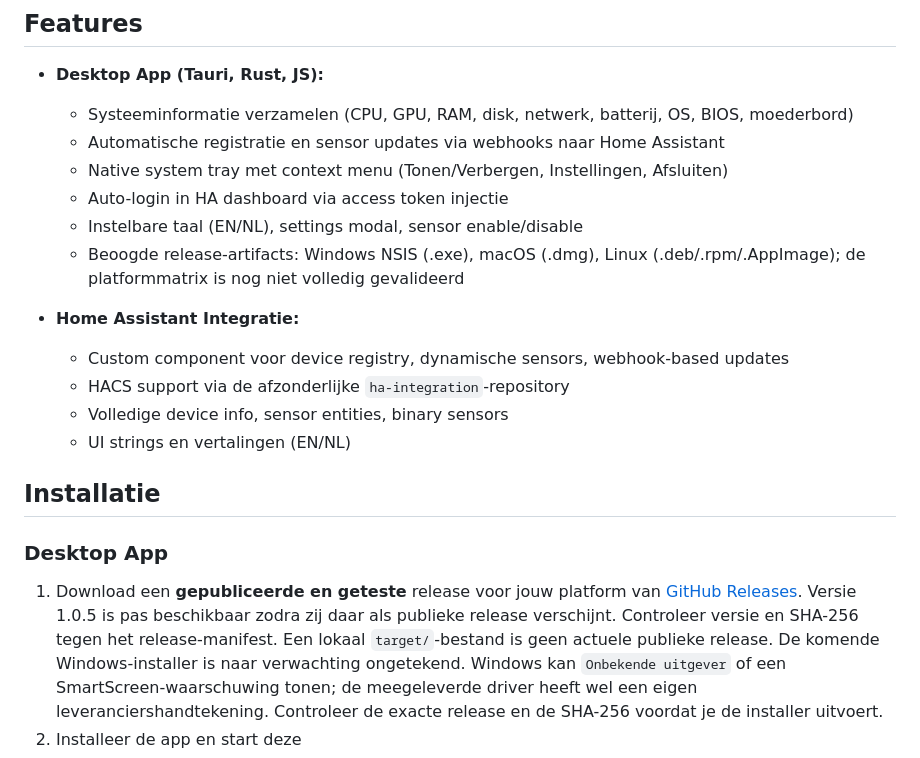
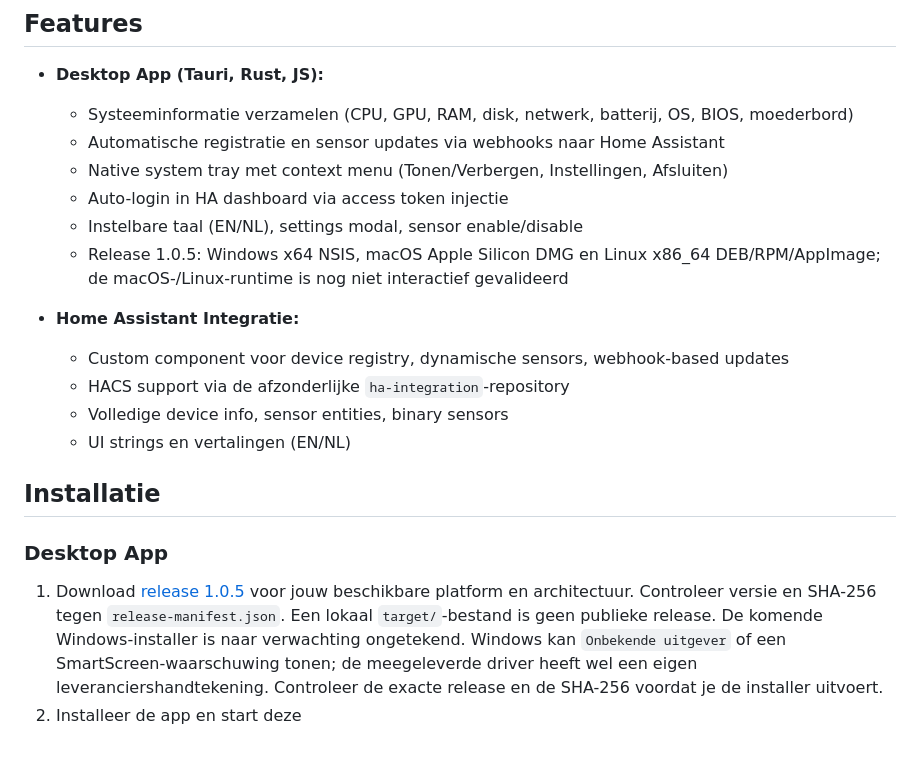
Before and after one commit to Fill84/HA-Companion-App, a Markdown page: README.md, the part around the change. GitHub-like rendering.

Commit message:
docs(release): record published 1.0.5 validation

```diff
--- a/README.md
+++ b/README.md
@@ -9,7 +9,7 @@ Een cross-platform desktop companion app voor Home Assistant, inclusief een cust
   - Native system tray met context menu (Tonen/Verbergen, Instellingen, Afsluiten)
   - Auto-login in HA dashboard via access token injectie
   - Instelbare taal (EN/NL), settings modal, sensor enable/disable
-  - Beoogde release-artifacts: Windows NSIS (.exe), macOS (.dmg), Linux (.deb/.rpm/.AppImage); de platformmatrix is nog niet volledig gevalideerd
+  - Release 1.0.5: Windows x64 NSIS, macOS Apple Silicon DMG en Linux x86_64 DEB/RPM/AppImage; de macOS-/Linux-runtime is nog niet interactief gevalideerd
 
 - **Home Assistant Integratie:**
   - Custom component voor device registry, dynamische sensors, webhook-based updates
@@ -20,7 +20,7 @@ Een cross-platform desktop companion app voor Home Assistant, inclusief een cust
 ## Installatie
 
 ### Desktop App
-1. Download een **gepubliceerde en geteste** release voor jouw platform van [GitHub Releases](https://github.com/Fill84/HA-Companion-App/releases). Versie 1.0.5 is pas beschikbaar zodra zij daar als publieke release verschijnt. Controleer versie en SHA-256 tegen het release-manifest. Een lokaal `target/`-bestand is geen actuele publieke release.
+1. Download [release 1.0.5](https://github.com/Fill84/HA-Companion-App/releases/tag/1.0.5) voor jouw beschikbare platform en architectuur. Controleer versie en SHA-256 tegen `release-manifest.json`. Een lokaal `target/`-bestand is geen publieke release.
    De komende Windows-installer is naar verwachting ongetekend. Windows kan `Onbekende uitgever` of een SmartScreen-waarschuwing tonen; de meegeleverde driver heeft wel een eigen leveranciershandtekening. Controleer de exacte release en de SHA-256 voordat je de installer uitvoert.
 2. Installeer de app en start deze
 3. Vul je Home Assistant server URL en Long-Lived Access Token in bij de eerste setup
```
Also changed, not shown: docs/RELEASE_SIGNING.md (+2 -2 lines), docs/plans/2026-09-24-verificatiestatus.md (+4 -0 lines).
